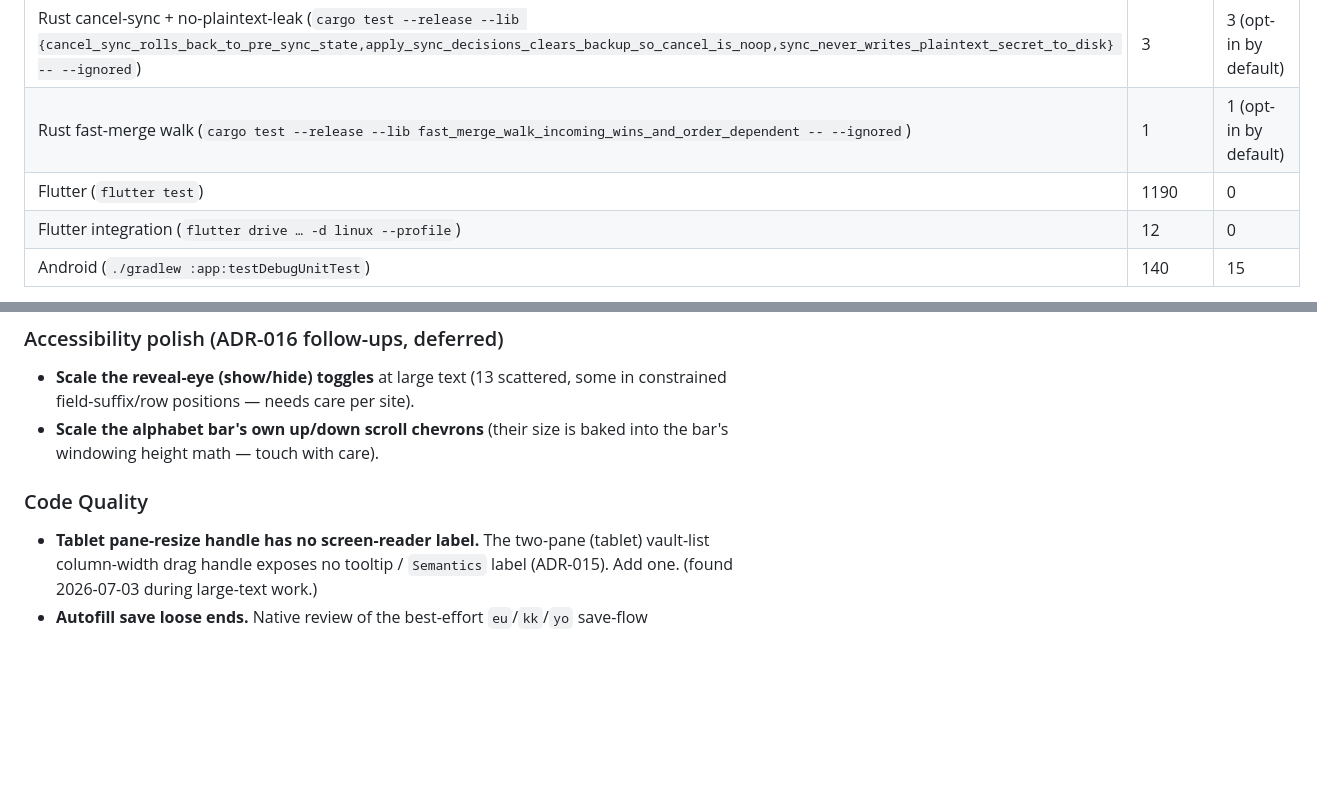
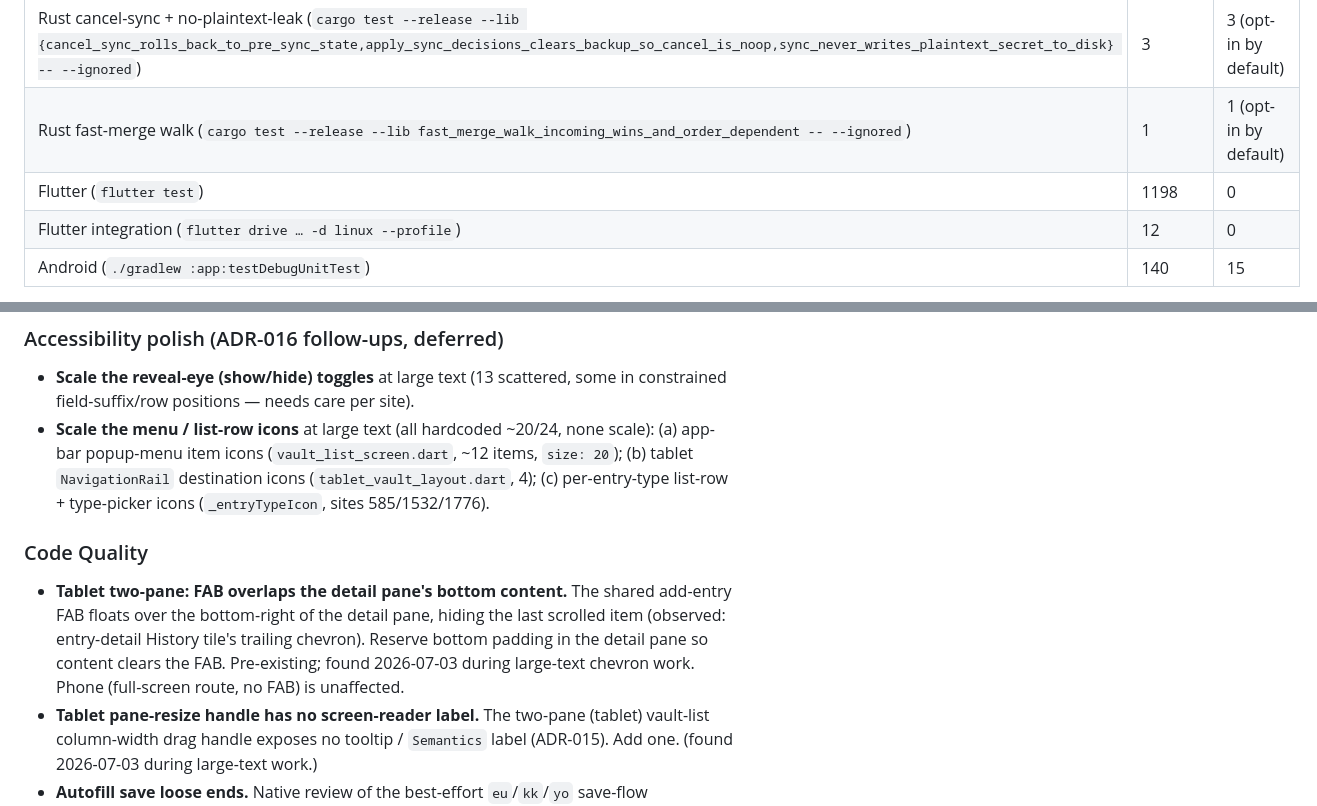
Before and after one commit to gabbro-foss/gabbro, a Markdown page: docs/ARCHITECTURE.md, 2 parts joined by grey strips. Rendered like a GitHub page; blank space fills up the shorter version.

Commit message:
docs: close chevron follow-up; bikeshed menu-icon + tablet FAB-overlap items; test count 1198
Co-Authored-By: Claude Opus 4.8 (1M context) <noreply@anthropic.com>

```diff
--- a/docs/ARCHITECTURE.md
+++ b/docs/ARCHITECTURE.md
@@ -77,7 +77,7 @@ Shipped features are recorded in `CHANGELOG.md`. Planned and deferred work lives
 | Rust cross-version sync, v8 file (`cargo test --release --lib cross_version_sync_loads_and_merges_a_v8_file -- --ignored`) | 1 | 1 (opt-in by default) |
 | Rust cancel-sync + no-plaintext-leak (`cargo test --release --lib {cancel_sync_rolls_back_to_pre_sync_state,apply_sync_decisions_clears_backup_so_cancel_is_noop,sync_never_writes_plaintext_secret_to_disk} -- --ignored`) | 3 | 3 (opt-in by default) |
 | Rust fast-merge walk (`cargo test --release --lib fast_merge_walk_incoming_wins_and_order_dependent -- --ignored`) | 1 | 1 (opt-in by default) |
-| Flutter (`flutter test`) | 1190 | 0 |
+| Flutter (`flutter test`) | 1198 | 0 |
 | Flutter integration (`flutter drive … -d linux --profile`) | 12 | 0 |
 | Android (`./gradlew :app:testDebugUnitTest`) | 140 | 15 |
 
@@ -119,10 +119,18 @@ Build environment (Android/Kotlin/Java, SAF export) and full release process:
 ### Accessibility polish (ADR-016 follow-ups, deferred)
 - **Scale the reveal-eye (show/hide) toggles** at large text (13 scattered, some in
   constrained field-suffix/row positions — needs care per site).
-- **Scale the alphabet bar's own up/down scroll chevrons** (their size is baked into the
-  bar's windowing height math — touch with care).
+- **Scale the menu / list-row icons** at large text (all hardcoded ~20/24, none scale):
+  (a) app-bar popup-menu item icons (`vault_list_screen.dart`, ~12 items, `size: 20`);
+  (b) tablet `NavigationRail` destination icons (`tablet_vault_layout.dart`, 4);
+  (c) per-entry-type list-row + type-picker icons (`_entryTypeIcon`, sites 585/1532/1776).
 
 ### Code Quality
+- **Tablet two-pane: FAB overlaps the detail pane's bottom content.** The shared
+  add-entry FAB floats over the bottom-right of the detail pane, hiding the last
+  scrolled item (observed: entry-detail History tile's trailing chevron). Reserve
+  bottom padding in the detail pane so content clears the FAB. Pre-existing;
+  found 2026-07-03 during large-text chevron work. Phone (full-screen route, no
+  FAB) is unaffected.
 - **Tablet pane-resize handle has no screen-reader label.** The two-pane (tablet)
   vault-list column-width drag handle exposes no tooltip / `Semantics` label (ADR-015).
   Add one. (found 2026-07-03 during large-text work.)
```
